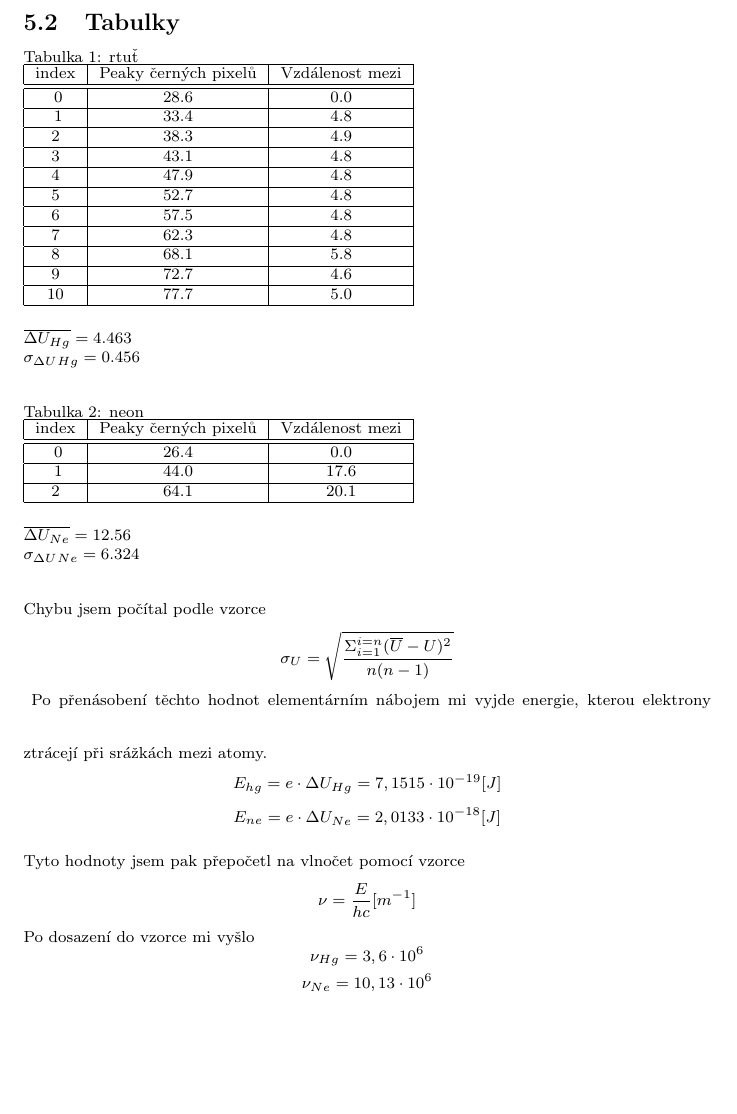
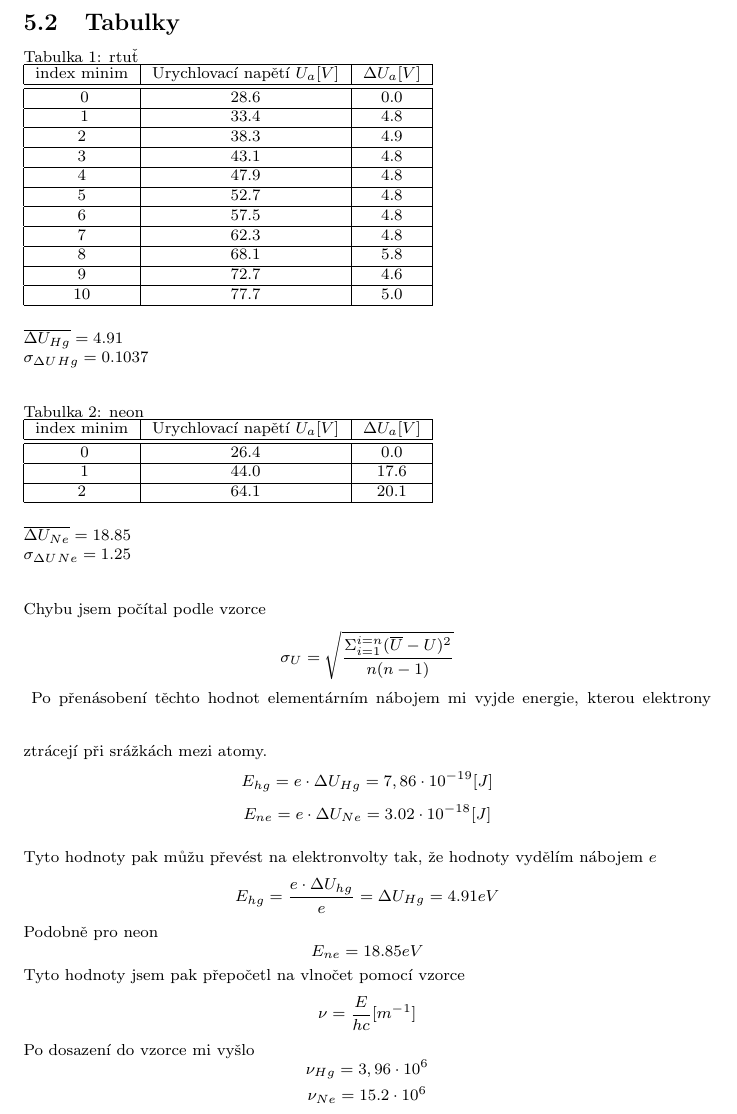
Before and after one commit to martin3698753/fpr, a LaTeX document (frank-hertz/main.tex): part of page 5 of 6, cut so that both start at the same text, the shorter picture padded with empty space. Compiled offline with pdfLaTeX.

Commit message:
almost done with fh

```diff
--- a/frank-hertz/main.tex
+++ b/frank-hertz/main.tex
@@ -83,7 +85,7 @@ Data jsem exportoval.
 tabular = |c|c|c|,
 table head =
 \hline
-{index} & {Peaky černých pixelů} & {Vzdálenost mezi}\\
+{index minim} & {Urychlovací napětí $U_{a}[V]$} & {$\Delta U_{a} [V]$}\\
 \hline
 \hline,
 late after line = \\\hline
@@ -92,8 +94,8 @@ late after line = \\\hline
 \\
 \vspace{1em}
 \\
-$\overline{\Delta U_{Hg}} = 4.463$\\
-$\sigma_{\Delta U}_{Hg} = 0.456$
+$\overline{\Delta U_{Hg}} = 4.91$\\
+$\sigma_{\Delta U}_{Hg} = 0.1037$
 \\
 \vspace{1em}
 \\
@@ -102,7 +104,7 @@ $\sigma_{\Delta U}_{Hg} = 0.456$
 tabular = |c|c|c|,
 table head =
 \hline
-{index} & {Peaky černých pixelů} & {Vzdálenost mezi}\\
+{index minim} & {Urychlovací napětí $U_{a}[V]$} & {$\Delta U_{a} [V]$}\\
 \hline
 \hline,
 late after line = \\\hline
@@ -111,8 +113,8 @@ late after line = \\\hline
 \\
 \vspace{1em}
 \\
-$\overline{\Delta U_{Ne}} = 12.56$\\
-$\sigma_{\Delta U}_{Ne} = 6.324$
+$\overline{\Delta U_{Ne}} = 18.85$\\
+$\sigma_{\Delta U}_{Ne} = 1.25$
 \\
 \vspace{1em}
 \\
@@ -120,14 +122,18 @@ Chybu jsem počítal podle vzorce
 $$\sigma_{U} = \sqrt{\frac{ \Sigma_{i=1}^{i=n}(\overline{U}-U)^{2} }{n(n-1)} }$$
 \vspace{2em}
 Po přenásobení těchto hodnot elementárním nábojem mi vyjde energie, kterou elektrony ztrácejí při srážkách mezi atomy.
-$$E_{hg} = e \cdot \Delta U_{Hg} = 7,1515 \cdot 10^{-19} [J]$$
-$$E_{ne} = e \cdot \Delta U_{Ne} = 2,0133 \cdot 10^{-18} [J]$$
+$$E_{hg} = e \cdot \Delta U_{Hg} = 7,86 \cdot 10^{-19} [J]$$
+$$E_{ne} = e \cdot \Delta U_{Ne} = 3.02 \cdot 10^{-18} [J]$$
 \\
+Tyto hodnoty pak můžu převést na elektronvolty tak, že hodnoty vydělím nábojem $e$
+$$E_{hg} = \frac{e \cdot \Delta U_{hg}}{e} = \Delta U_{Hg} = 4.91 eV$$
+Podobně pro neon
+$$E_{ne} = 18.85 eV$$
 Tyto hodnoty jsem pak přepočetl na vlnočet pomocí vzorce
 $$\nu = \frac{E}{hc} [m^{-1}]$$
 Po dosazení do vzorce mi vyšlo
-$$\nu_{Hg} = 3,6 \cdot 10^{6}$$
-$$\nu_{Ne} = 10,13 \cdot 10^{6}$$
+$$\nu_{Hg} = 3,96 \cdot 10^{6}$$
+$$\nu_{Ne} = 15.2 \cdot 10^{6}$$
 \newpage
 Chybu vlnočtu jsem počítal jako
 $$\delta_{Hg} = \sqrt{ \left(  \frac{ \partial \left( \frac{e \cdot E_{Hg}}{c \cdot h} \right) }{ \partial (h \cdot c) } \cdot \sigma_{E}_{Hg}  \right)^{2} }$$
```
Also changed, not shown: frank-hertz/main.pdf, frank-hertz/main.tex (26 more changed lines), 6 other files.
